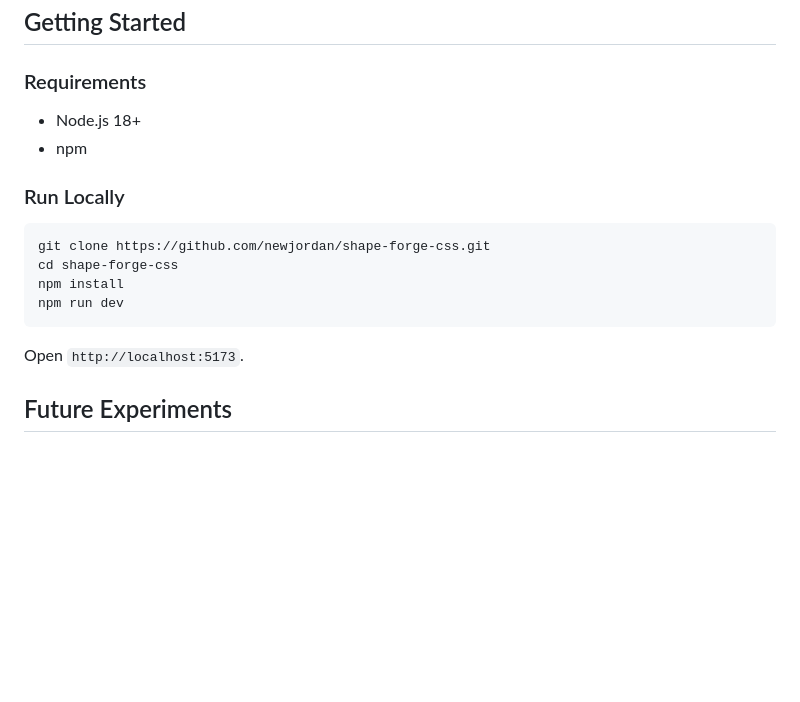
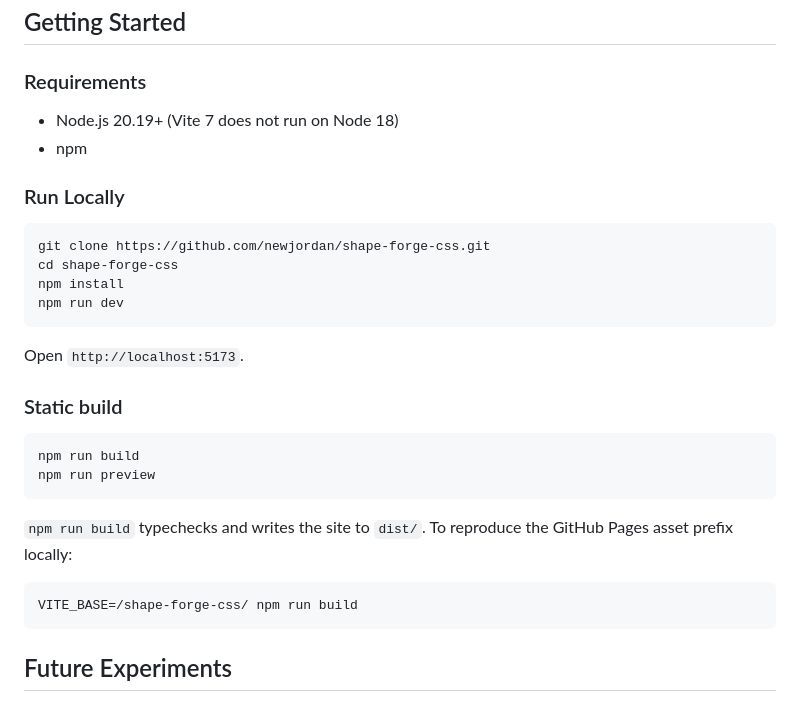
Before and after one commit to newjordan/shape-forge-css, a Markdown page: README.md, the part around one of its changes. Rendered like a GitHub page; blank space fills up the shorter version.

````diff
--- a/README.md
+++ b/README.md
@@ -39,7 +51,7 @@ Shape Forge CSS explores a tighter workflow. The idea is to keep the visual edit
 
 ### Requirements
 
-- Node.js 18+
+- Node.js 20.19+ (Vite 7 does not run on Node 18)
 - npm
 
 ### Run Locally
@@ -53,6 +65,19 @@ npm run dev
 
 Open `http://localhost:5173`.
 
+### Static build
+
+```bash
+npm run build
+npm run preview
+```
+
+`npm run build` typechecks and writes the site to `dist/`. To reproduce the GitHub Pages asset prefix locally:
+
+```bash
+VITE_BASE=/shape-forge-css/ npm run build
+```
+
 ## Future Experiments
 
 - Add stronger import/export bridges for design-system workflows.
````
Also changed, not shown: other parts of README.md (+13 -1 lines), docs/live-demo.png (added), 17 other files.
